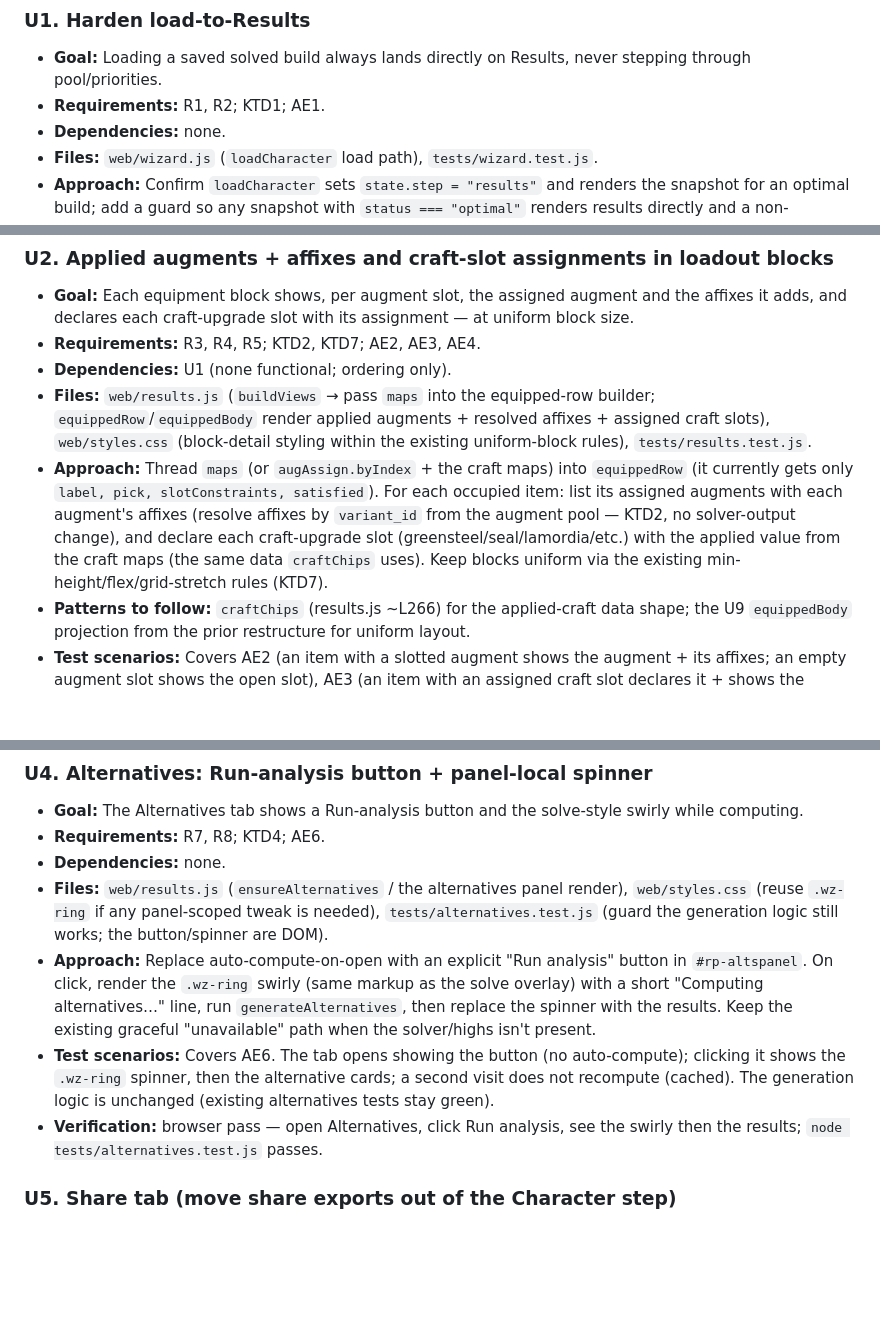
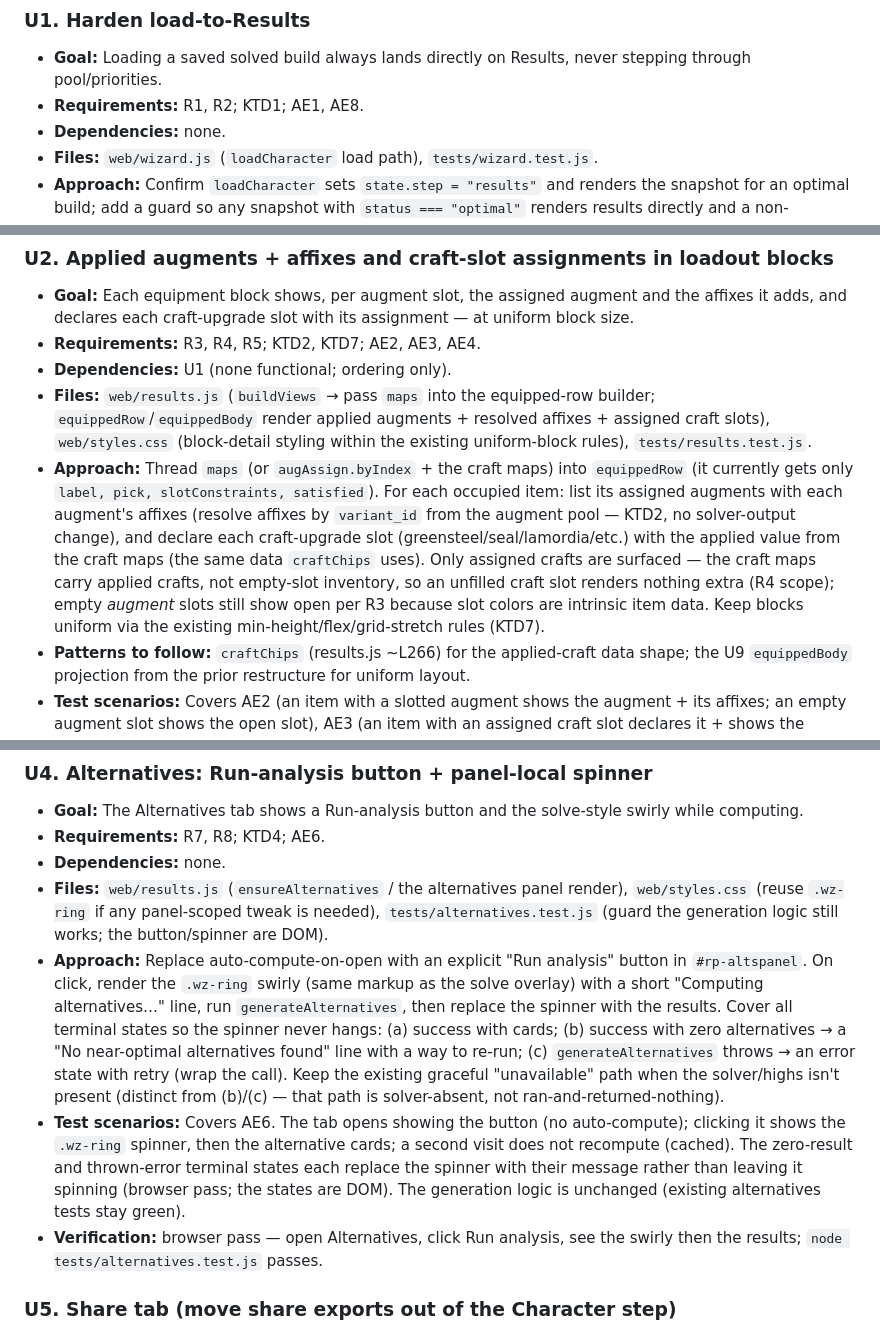
Before and after one commit to eddiefiggie/ddo-loadout-optimizer, a Markdown page: docs/plans/2026-07-30-003-feat-results-view-refinements-plan.md, 3 parts joined by grey strips. Drawn GitHub-style; blank space fills up the shorter version.

```diff
--- a/docs/plans/2026-07-30-003-feat-results-view-refinements-plan.md
+++ b/docs/plans/2026-07-30-003-feat-results-view-refinements-plan.md
@@ -124,7 +125,7 @@ U1 (load guard) and U4 (alternatives) are independent. U3 (adjust slot) introduc
 ### U1. Harden load-to-Results
 
 - **Goal:** Loading a saved solved build always lands directly on Results, never stepping through pool/priorities.
-- **Requirements:** R1, R2; KTD1; AE1.
+- **Requirements:** R1, R2; KTD1; AE1, AE8.
 - **Dependencies:** none.
 - **Files:** `web/wizard.js` (`loadCharacter` load path), `tests/wizard.test.js`.
 - **Approach:** Confirm `loadCharacter` sets `state.step = "results"` and renders the snapshot for an optimal build; add a guard so any snapshot with `status === "optimal"` renders results directly and a non-optimal/missing snapshot routes to priorities with a clear reason (existing fallback). No new load entry point.
@@ -137,7 +138,7 @@ U1 (load guard) and U4 (alternatives) are independent. U3 (adjust slot) introduc
 - **Requirements:** R3, R4, R5; KTD2, KTD7; AE2, AE3, AE4.
 - **Dependencies:** U1 (none functional; ordering only).
 - **Files:** `web/results.js` (`buildViews` → pass `maps` into the equipped-row builder; `equippedRow`/`equippedBody` render applied augments + resolved affixes + assigned craft slots), `web/styles.css` (block-detail styling within the existing uniform-block rules), `tests/results.test.js`.
-- **Approach:** Thread `maps` (or `augAssign.byIndex` + the craft maps) into `equippedRow` (it currently gets only `label, pick, slotConstraints, satisfied`). For each occupied item: list its assigned augments with each augment's affixes (resolve affixes by `variant_id` from the augment pool — KTD2, no solver-output change), and declare each craft-upgrade slot (greensteel/seal/lamordia/etc.) with the applied value from the craft maps (the same data `craftChips` uses). Keep blocks uniform via the existing min-height/flex/grid-stretch rules (KTD7).
+- **Approach:** Thread `maps` (or `augAssign.byIndex` + the craft maps) into `equippedRow` (it currently gets only `label, pick, slotConstraints, satisfied`). For each occupied item: list its assigned augments with each augment's affixes (resolve affixes by `variant_id` from the augment pool — KTD2, no solver-output change), and declare each craft-upgrade slot (greensteel/seal/lamordia/etc.) with the applied value from the craft maps (the same data `craftChips` uses). Only assigned crafts are surfaced — the craft maps carry applied crafts, not empty-slot inventory, so an unfilled craft slot renders nothing extra (R4 scope); empty *augment* slots still show open per R3 because slot colors are intrinsic item data. Keep blocks uniform via the existing min-height/flex/grid-stretch rules (KTD7).
 - **Patterns to follow:** `craftChips` (results.js ~L266) for the applied-craft data shape; the U9 `equippedBody` projection from the prior restructure for uniform layout.
 - **Test scenarios:** Covers AE2 (an item with a slotted augment shows the augment + its affixes; an empty augment slot shows the open slot), AE3 (an item with an assigned craft slot declares it + shows the assignment), AE4 (a heavily-augmented item and a bare item render at the same block size). Edge: an item with an augment whose affixes can't be resolved renders the augment name without crashing.
 - **Verification:** `node tests/results.test.js` passes; browser pass across a build with augments + crafts confirms uniform sizing.
@@ -159,8 +160,8 @@ U1 (load guard) and U4 (alternatives) are independent. U3 (adjust slot) introduc
 - **Requirements:** R7, R8; KTD4; AE6.
 - **Dependencies:** none.
 - **Files:** `web/results.js` (`ensureAlternatives` / the alternatives panel render), `web/styles.css` (reuse `.wz-ring` if any panel-scoped tweak is needed), `tests/alternatives.test.js` (guard the generation logic still works; the button/spinner are DOM).
-- **Approach:** Replace auto-compute-on-open with an explicit "Run analysis" button in `#rp-altspanel`. On click, render the `.wz-ring` swirly (same markup as the solve overlay) with a short "Computing alternatives…" line, run `generateAlternatives`, then replace the spinner with the results. Keep the existing graceful "unavailable" path when the solver/highs isn't present.
-- **Test scenarios:** Covers AE6. The tab opens showing the button (no auto-compute); clicking it shows the `.wz-ring` spinner, then the alternative cards; a second visit does not recompute (cached). The generation logic is unchanged (existing alternatives tests stay green).
+- **Approach:** Replace auto-compute-on-open with an explicit "Run analysis" button in `#rp-altspanel`. On click, render the `.wz-ring` swirly (same markup as the solve overlay) with a short "Computing alternatives…" line, run `generateAlternatives`, then replace the spinner with the results. Cover all terminal states so the spinner never hangs: (a) success with cards; (b) success with zero alternatives → a "No near-optimal alternatives found" line with a way to re-run; (c) `generateAlternatives` throws → an error state with retry (wrap the call). Keep the existing graceful "unavailable" path when the solver/highs isn't present (distinct from (b)/(c) — that path is solver-absent, not ran-and-returned-nothing).
+- **Test scenarios:** Covers AE6. The tab opens showing the button (no auto-compute); clicking it shows the `.wz-ring` spinner, then the alternative cards; a second visit does not recompute (cached). The zero-result and thrown-error terminal states each replace the spinner with their message rather than leaving it spinning (browser pass; the states are DOM). The generation logic is unchanged (existing alternatives tests stay green).
 - **Verification:** browser pass — open Alternatives, click Run analysis, see the swirly then the results; `node tests/alternatives.test.js` passes.
 
 ### U5. Share tab (move share exports out of the Character step)
```
Also changed, not shown: other parts of docs/plans/2026-07-30-003-feat-results-view-refinements-plan.md (+8 -7 lines).
